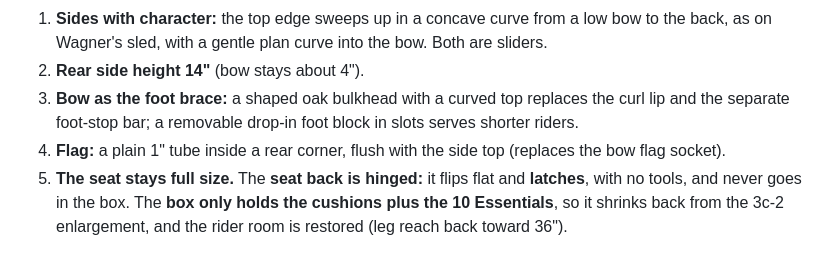
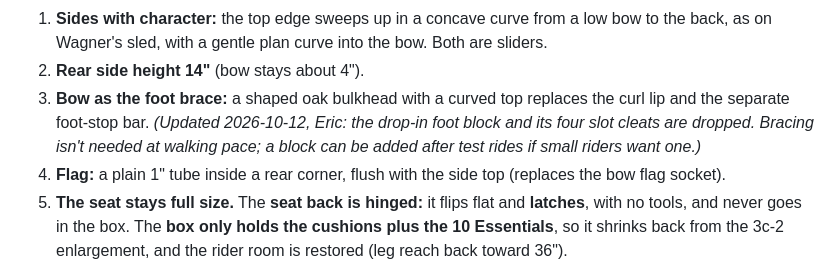
Before and after one commit to eschrock/klondike-car, a Markdown page: DECISIONS.md, the part around the change. GitHub-like rendering.

Commit message:
D-57: drop the foot block and slot cleats (Eric)
Co-Authored-By: Claude Opus 5.5 <noreply@anthropic.com>

```diff
--- a/DECISIONS.md
+++ b/DECISIONS.md
@@ -145,7 +145,7 @@ The workstream notes have the full reasoning and check tables: `docs/phase3-ws{A
 | D-57 | **Character and ergonomics pass (Eric, 2026-10-11).** For pass 3c-4:
 1. **Sides with character:** the top edge sweeps up in a concave curve from a low bow to the back, as on Wagner's sled, with a gentle plan curve into the bow. Both are sliders.
 2. **Rear side height 14"** (bow stays about 4").
-3. **Bow as the foot brace:** a shaped oak bulkhead with a curved top replaces the curl lip and the separate foot-stop bar; a removable drop-in foot block in slots serves shorter riders.
+3. **Bow as the foot brace:** a shaped oak bulkhead with a curved top replaces the curl lip and the separate foot-stop bar. *(Updated 2026-10-12, Eric: the drop-in foot block and its four slot cleats are dropped. Bracing isn't needed at walking pace; a block can be added after test rides if small riders want one.)*
 4. **Flag:** a plain 1" tube inside a rear corner, flush with the side top (replaces the bow flag socket).
 5. **The seat stays full size.** The **seat back is hinged:** it flips flat and **latches**, with no tools, and never goes in the box. The **box only holds the cushions plus the 10 Essentials**, so it shrinks back from the 3c-2 enlargement, and the rider room is restored (leg reach back toward 36").
 6. **Rear handlebow:** a second pin position parks it low when not pushing.
```
